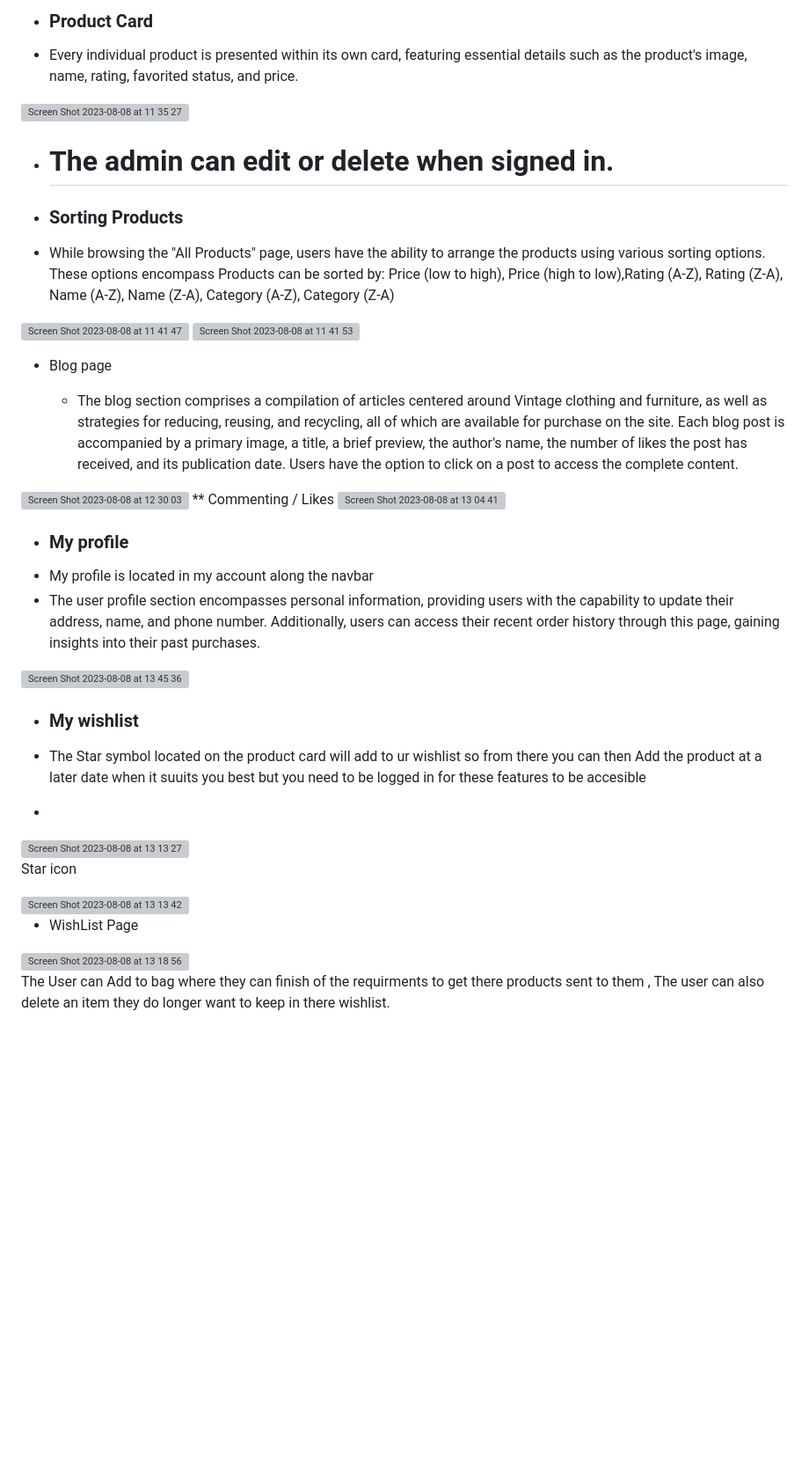
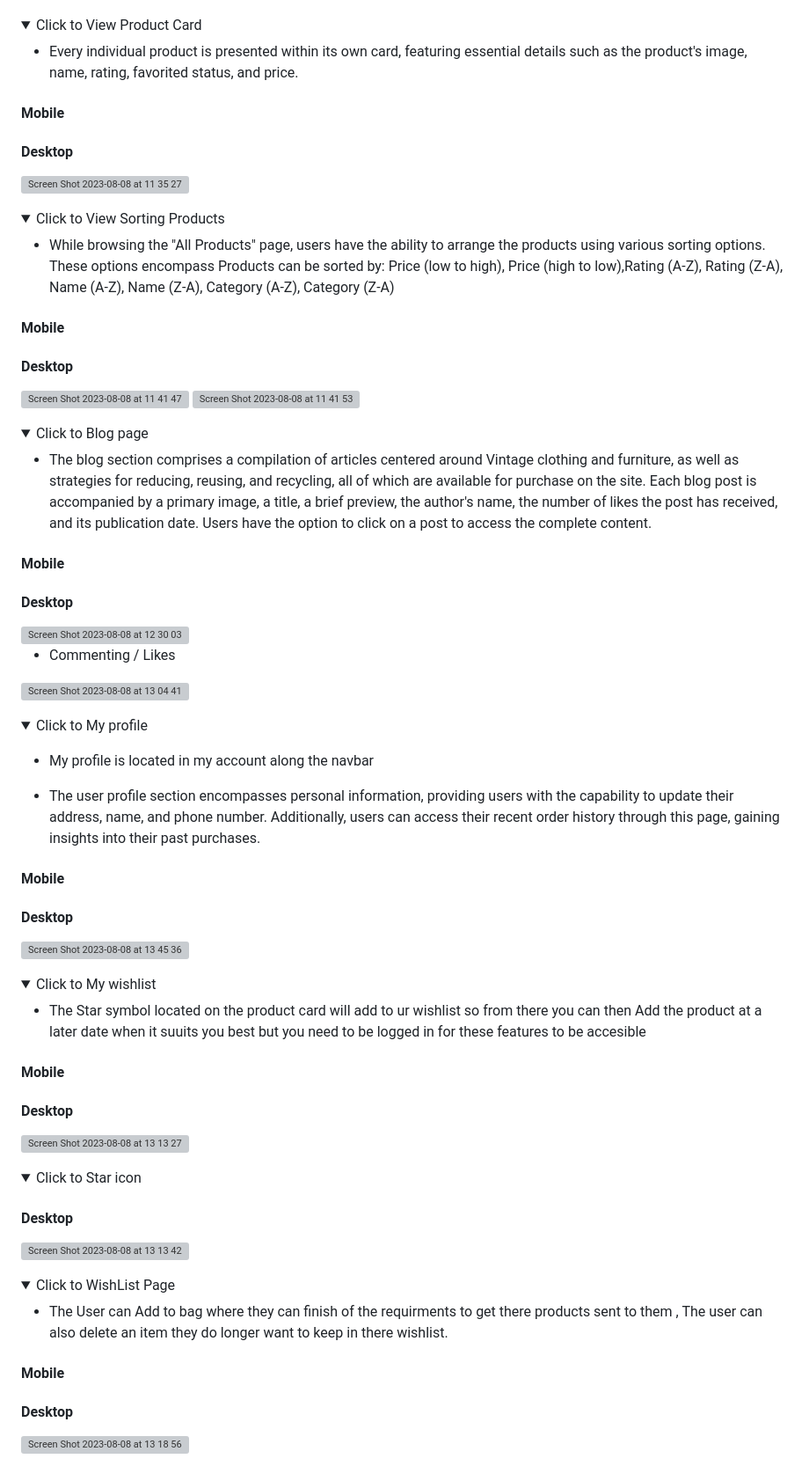
Before and after one commit to MattyOL/Fresh, a Markdown page: README.md, the part around one of its changes. Shown at 88% size. GitHub-like rendering; folded sections open; blank space fills up the shorter version; grey boxes are pictures that could not be loaded.

```diff
--- a/README.md
+++ b/README.md
@@ -260,46 +320,104 @@ In instances where the user clicks the search button without inputting any text,
 
 
 
-* ### Product Card
-* Every individual product is presented within its own card, featuring essential details such as the product's image, name, rating, favorited status, and price.
+<details>
 
+ * Every individual product is presented within its own card, featuring essential details such as the product's image, name, rating, favorited status, and price.
+<summary>Click to View Product Card</summary>
+
+#### Mobile
+
+#### Desktop
 <img width="287" alt="Screen Shot 2023-08-08 at 11 35 27" src="https://github.com/MattyOL/Fresh-Vintage-P5-/assets/111317260/018ea919-503f-468c-b048-c9b6a699bbba">
 
-* # The admin can edit or delete when signed in.
 
-* ### Sorting Products
+</details>
+<details>
+
  * While browsing the "All Products" page, users have the ability to arrange the products using various sorting options. These options encompass Products can be sorted by: Price (low to high), Price (high to low),Rating (A-Z), Rating (Z-A), Name (A-Z), Name (Z-A), Category (A-Z), Category (Z-A)
+
+<summary>Click to View Sorting Products </summary>
+
+#### Mobile
+
+#### Desktop
 <img width="292" alt="Screen Shot 2023-08-08 at 11 41 47" src="https://github.com/MattyOL/Fresh-Vintage-P5-/assets/111317260/92017f08-849e-418f-8cc4-9dcea9ff1b61">
 <img width="293" alt="Screen Shot 2023-08-08 at 11 41 53" src="https://github.com/MattyOL/Fresh-Vintage-P5-/assets/111317260/5654a51b-8c8f-40ee-a42d-6a38ba153441">
 
-* Blog page
+</details>
 
-  * The blog section comprises a compilation of articles centered around Vintage clothing and furniture, as well as strategies for reducing, reusing, and recycling, all of which are available for purchase on the site. Each blog post is accompanied by a primary image, a title, a brief preview, the author's name, the number of likes the post has received, and its publication date. Users have the option to click on a post to access the complete content.
 
+
+<details>
+
+ * The blog section comprises a compilation of articles centered around Vintage clothing and furniture, as well as strategies for reducing, reusing, and recycling, all of which are available for purchase on the site. Each blog post is accompanied by a primary image, a title, a brief preview, the author's name, the number of likes the post has received, and its publication date. Users have the option to click on a post to access the complete content.
+
+<summary>Click to Blog page </summary>
+
+#### Mobile
+
+#### Desktop
 <img width="1424" alt="Screen Shot 2023-08-08 at 12 30 03" src="https://github.com/MattyOL/Fresh-Vintage-P5-/assets/111317260/8925f97c-32df-422a-a0c6-9493735af75c">
- ** Commenting / Likes
+
+* Commenting / Likes
 <img width="1212" alt="Screen Shot 2023-08-08 at 13 04 41" src="https://github.com/MattyOL/Fresh-Vintage-P5-/assets/111317260/40c190b1-594e-40cc-80a5-926c9338f33f">
 
 
-* ### My profile
- * My profile is located in my account along the navbar
- * The user profile section encompasses personal information, providing users with the capability to update their address, name, and phone number. Additionally, users can access their recent order history through this page, gaining insights into their past purchases.
+</details>
+
+
+<details>
+
+* My profile is located in my account along the navbar
+
+* The user profile section encompasses personal information, providing users with the capability to update their address, name, and phone number. Additionally, users can access their recent order history through this page, gaining insights into their past purchases.
+
+<summary>Click to My profile </summary>
+
+#### Mobile
+
+#### Desktop
+
 
 <img width="1282" alt="Screen Shot 2023-08-08 at 13 45 36" src="https://github.com/MattyOL/Fresh-Vintage-P5-/assets/111317260/a7784671-0654-449f-b2b7-75da5f305e60">
 
 
-* ### My wishlist
+</details>
 
-* The Star symbol located on the product card will add to ur wishlist so from there you can then Add the product at a later date when it suuits you best but you need to be logged in for these features to be  accesible
-*
+<details>
+
+ * The Star symbol located on the product card will add to ur wishlist so from there you can then Add the product at a later date when it suuits you best but you need to be logged in for these features to be  accesible
+
+<summary>Click to My wishlist </summary>
+
+#### Mobile
+
+#### Desktop
 <img width="299" alt="Screen Shot 2023-08-08 at 13 13 27" src="https://github.com/MattyOL/Fresh-Vintage-P5-/assets/111317260/5d00c8e4-c0ba-4368-aabb-582feed5e5c4">
 
-Star icon
+</details>
+
+<details>
+
+
+<summary>Click to Star icon  </summary>
+
+#### Desktop
 
 <img width="57" alt="Screen Shot 2023-08-08 at 13 13 42" src="https://github.com/MattyOL/Fresh-Vintage-P5-/assets/111317260/8791c168-487d-407a-8509-7e3bfee155e0">
 
-* WishList Page
+</details>
+
+<details>
+
+ * The User can Add to bag where they can finish of the requirments to get there products sent to them , The user can also delete an item they do longer want to keep in there wishlist.
+
+<summary>Click to WishList Page </summary>
+
+#### Mobile
+
+#### Desktop
 <img width="1195" alt="Screen Shot 2023-08-08 at 13 18 56" src="https://github.com/MattyOL/Fresh-Vintage-P5-/assets/111317260/538b3ffe-9982-44d8-a982-3b3871190059">
 
-The User can Add to bag where they can finish of the requirments to get there products sent to them , The user can also delete an item they do longer want to keep in there wishlist.
+</details>
 
```
Also changed, not shown: other parts of README.md (+241 -126 lines).
